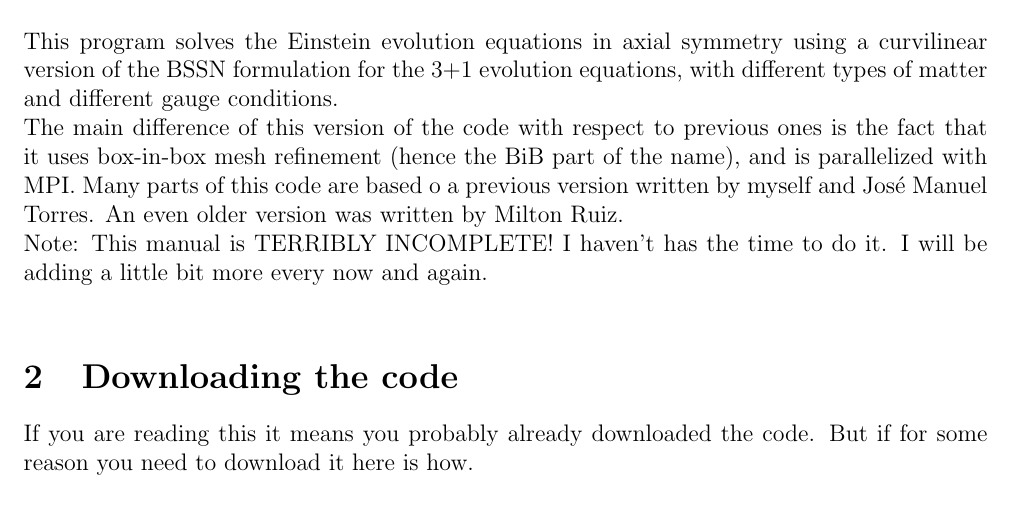
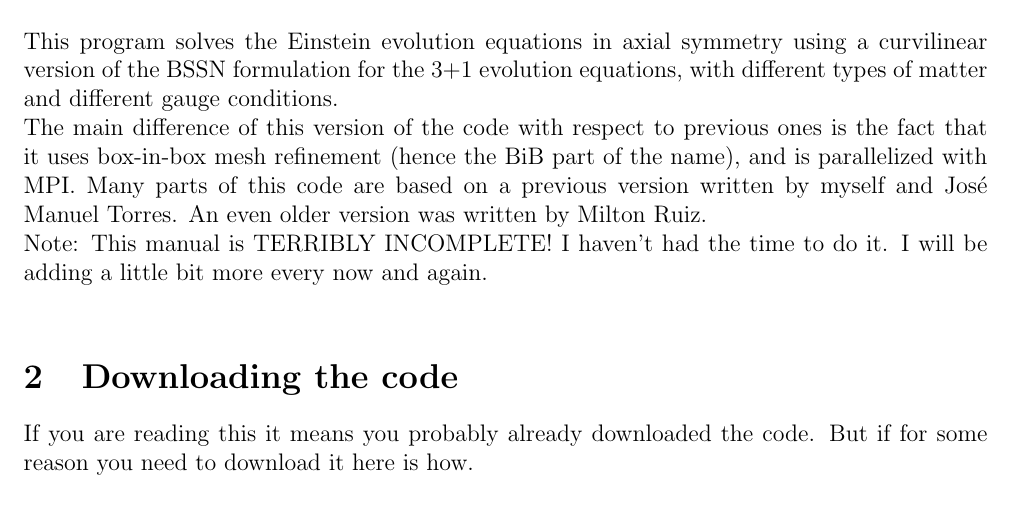
Before and after one commit to malcubi/OllinAxis-BiB, a LaTeX document (doc/usermanual.tex): part of page 3 of 10, cut so that both start at the same text. Compiled offline with pdfLaTeX.

Commit message:
min or change

```diff
--- a/doc/usermanual.tex
+++ b/doc/usermanual.tex
@@ -70,11 +70,11 @@ gauge conditions.
 The main difference of this version of the code with respect to
 previous ones is the fact that it uses box-in-box mesh refinement
 (hence the BiB part of the name), and is parallelized with MPI.
-Many parts of this code are based o a previous version written
+Many parts of this code are based on a previous version written
 by myself and José Manuel Torres.  An even older version was
 written by Milton Ruiz.
 
-Note: This manual is TERRIBLY INCOMPLETE!  I haven't has the
+Note: This manual is TERRIBLY INCOMPLETE!  I haven't had the
 time to do it.  I will be adding a little bit more every now
 and again. \\
 
```
